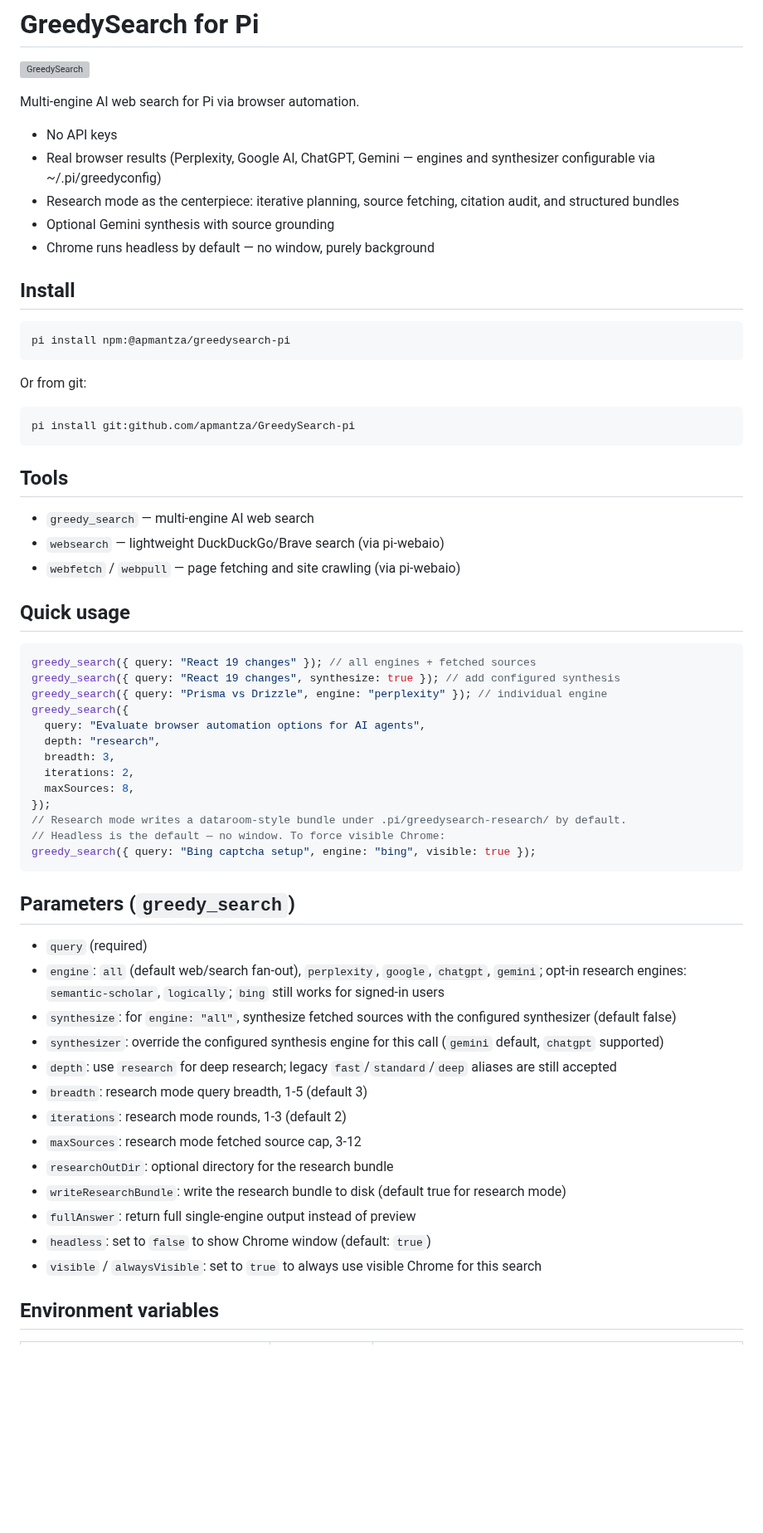
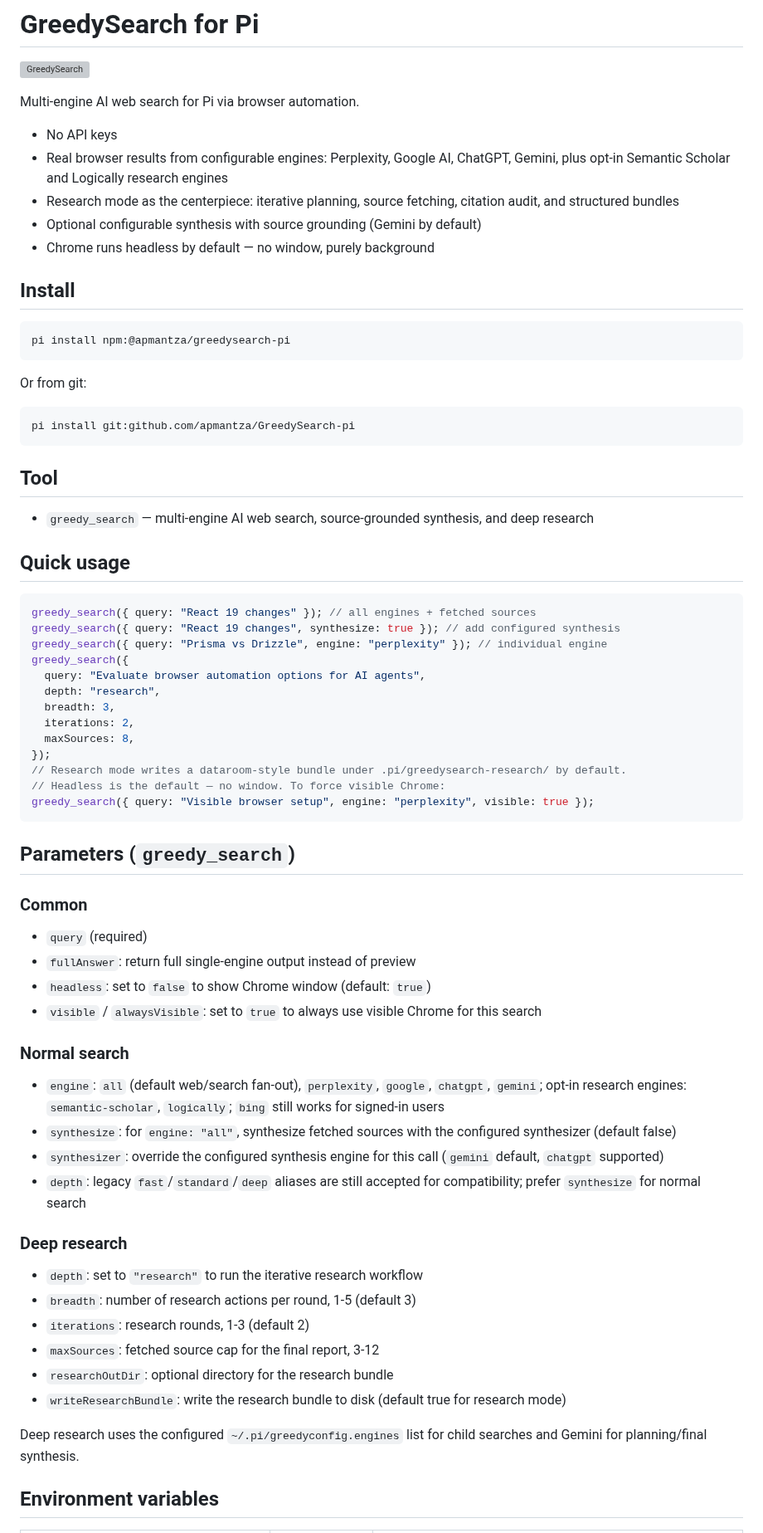
Before and after one commit to apmantza/GreedySearch-pi, a Markdown page: README.md, the part around one of its changes. Shown at 83% size. Drawn GitHub-style; blank space fills up the shorter version; grey boxes are pictures that could not be loaded.

Commit message:
docs: clean up README and CHANGELOG

````diff
--- a/README.md
+++ b/README.md
@@ -5,9 +5,9 @@
 Multi-engine AI web search for Pi via browser automation.
 
 - No API keys
-- Real browser results (Perplexity, Google AI, ChatGPT, Gemini — engines and synthesizer configurable via ~/.pi/greedyconfig)
+- Real browser results from configurable engines: Perplexity, Google AI, ChatGPT, Gemini, plus opt-in Semantic Scholar and Logically research engines
 - Research mode as the centerpiece: iterative planning, source fetching, citation audit, and structured bundles
-- Optional Gemini synthesis with source grounding
+- Optional configurable synthesis with source grounding (Gemini by default)
 - Chrome runs headless by default — no window, purely background
 
 ## Install
@@ -22,11 +22,9 @@ Or from git:
 pi install git:github.com/apmantza/GreedySearch-pi
 ```
 
-## Tools
+## Tool
 
-- `greedy_search` — multi-engine AI web search
-- `websearch` — lightweight DuckDuckGo/Brave search (via pi-webaio)
-- `webfetch` / `webpull` — page fetching and site crawling (via pi-webaio)
+- `greedy_search` — multi-engine AI web search, source-grounded synthesis, and deep research
 
 ## Quick usage
 
@@ -43,24 +41,35 @@ greedy_search({
 });
 // Research mode writes a dataroom-style bundle under .pi/greedysearch-research/ by default.
 // Headless is the default — no window. To force visible Chrome:
-greedy_search({ query: "Bing captcha setup", engine: "bing", visible: true });
+greedy_search({ query: "Visible browser setup", engine: "perplexity", visible: true });
 ```
 
 ## Parameters (`greedy_search`)
 
+### Common
+
 - `query` (required)
+- `fullAnswer`: return full single-engine output instead of preview
+- `headless`: set to `false` to show Chrome window (default: `true`)
+- `visible` / `alwaysVisible`: set to `true` to always use visible Chrome for this search
+
+### Normal search
+
 - `engine`: `all` (default web/search fan-out), `perplexity`, `google`, `chatgpt`, `gemini`; opt-in research engines: `semantic-scholar`, `logically`; `bing` still works for signed-in users
 - `synthesize`: for `engine: "all"`, synthesize fetched sources with the configured synthesizer (default false)
 - `synthesizer`: override the configured synthesis engine for this call (`gemini` default, `chatgpt` supported)
-- `depth`: use `research` for deep research; legacy `fast`/`standard`/`deep` aliases are still accepted
-- `breadth`: research mode query breadth, 1-5 (default 3)
-- `iterations`: research mode rounds, 1-3 (default 2)
-- `maxSources`: research mode fetched source cap, 3-12
+- `depth`: legacy `fast`/`standard`/`deep` aliases are still accepted for compatibility; prefer `synthesize` for normal search
+
+### Deep research
+
+- `depth`: set to `"research"` to run the iterative research workflow
+- `breadth`: number of research actions per round, 1-5 (default 3)
+- `iterations`: research rounds, 1-3 (default 2)
+- `maxSources`: fetched source cap for the final report, 3-12
 - `researchOutDir`: optional directory for the research bundle
 - `writeResearchBundle`: write the research bundle to disk (default true for research mode)
-- `fullAnswer`: return full single-engine output instead of preview
-- `headless`: set to `false` to show Chrome window (default: `true`)
-- `visible` / `alwaysVisible`: set to `true` to always use visible Chrome for this search
+
+Deep research uses the configured `~/.pi/greedyconfig.engines` list for child searches and Gemini for planning/final synthesis.
 
 ## Environment variables
 
````
Also changed, not shown: other parts of README.md (+5 -22 lines), CHANGELOG.md (+1 -1 lines).
